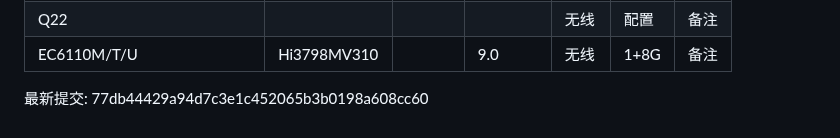
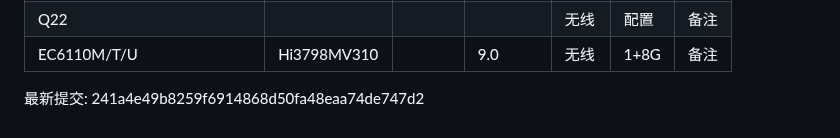
Before and after one commit to xisohi/IPTVbox, a Markdown page: README.md, the part around the change. Rendered like a GitHub page.

```diff
--- a/README.md
+++ b/README.md
@@ -572,4 +572,4 @@
 
 
 
-最新提交: 77db44429a94d7c3e1c452065b3b0198a608cc60
+最新提交: 241a4e49b8259f6914868d50fa48eaa74de747d2
```
